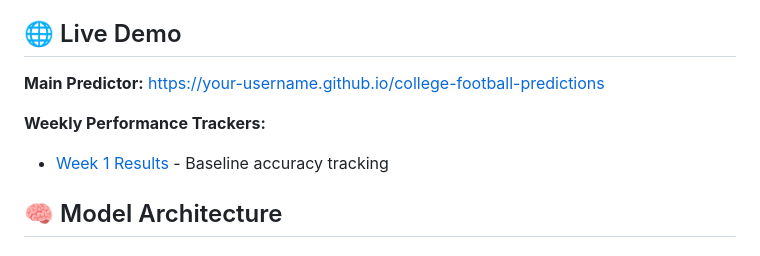
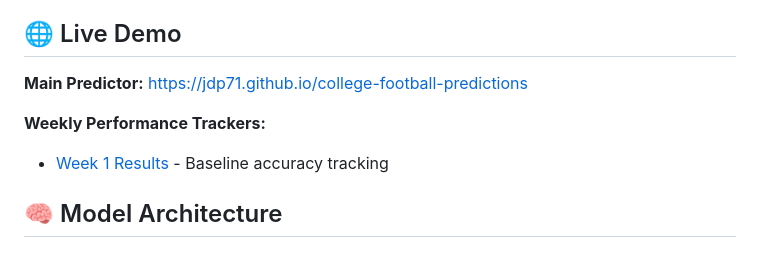
Before and after one commit to jdp71/college-football-predictions, a Markdown page: README.md, the part around one of its changes. Drawn GitHub-style.

```diff
--- a/README.md
+++ b/README.md
@@ -36,6 +36,6 @@ This College Football Prediction System combines **machine learning algorithms**
 
 ## 🌐 Live Demo
 
-**Main Predictor:** [https://your-username.github.io/college-football-predictions](https://your-username.github.io/college-football-predictions)
+**Main Predictor:** [https://jdp71.github.io/college-football-predictions](https://jdp71.github.io/college-football-predictions)
 
 **Weekly Performance Trackers:**
```
Also changed, not shown: other parts of README.md (+1 -1 lines).
